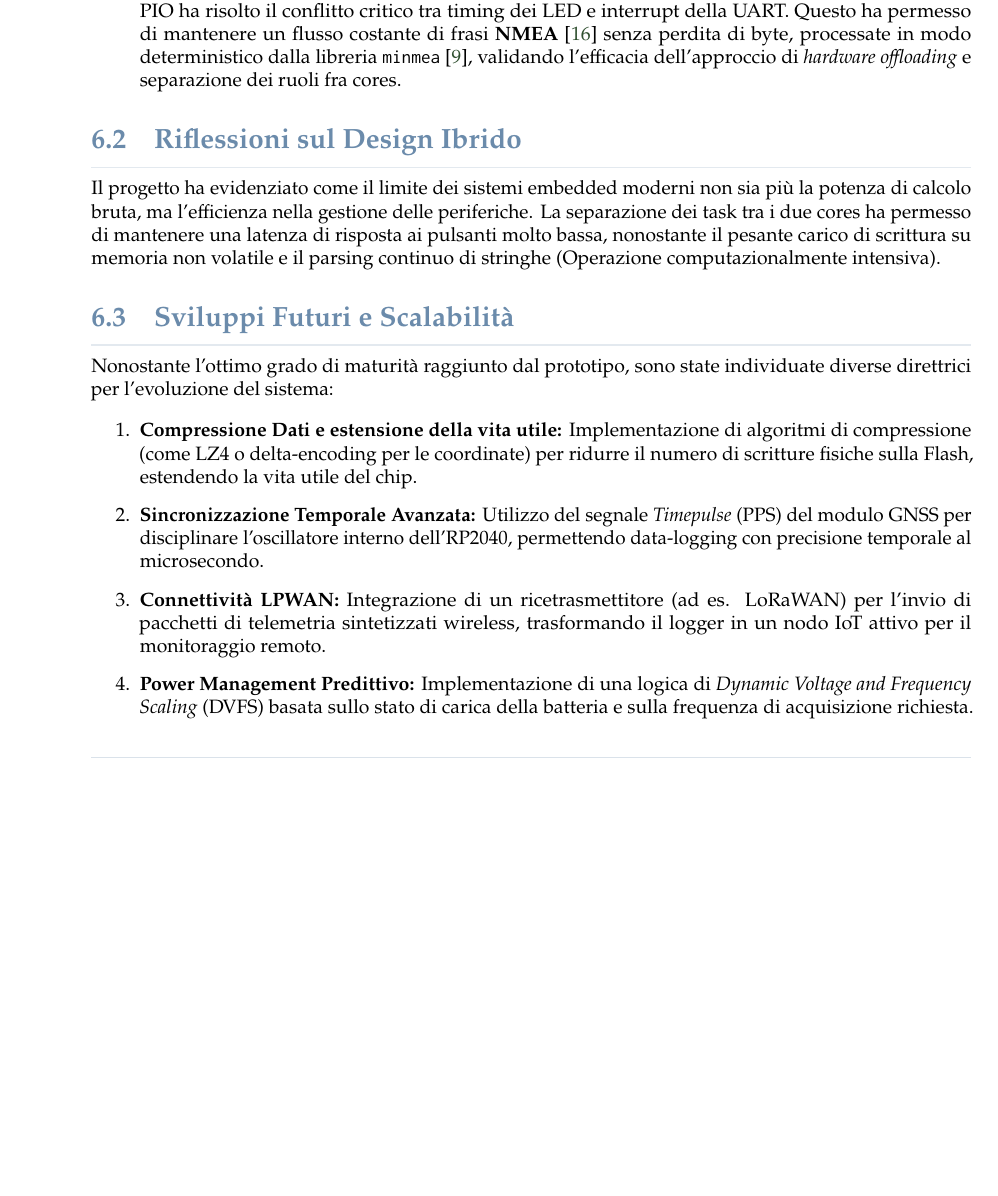
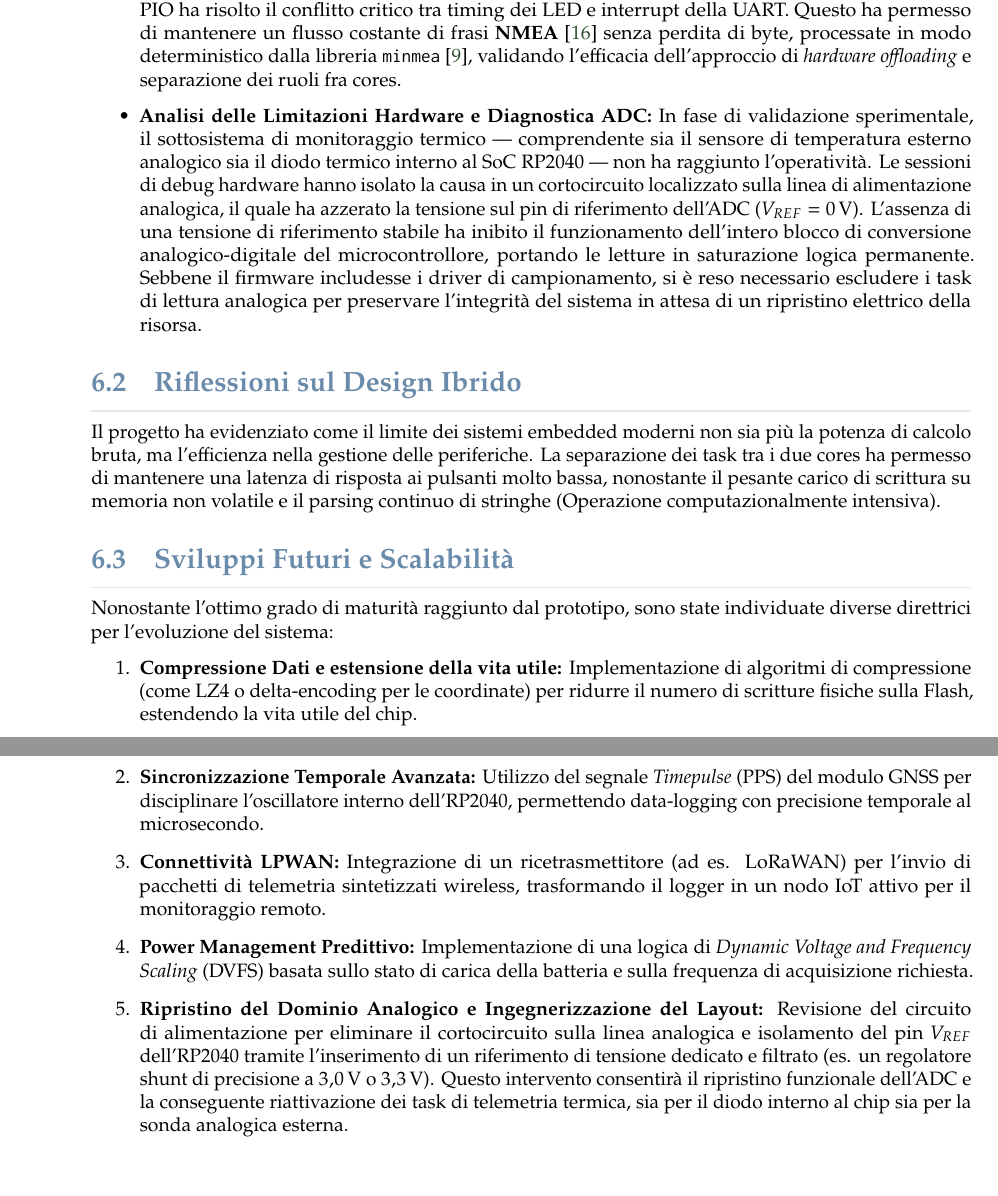
Before and after one commit to 4137314/ppse-lab-firmware, a LaTeX paper (doc/report/src/main.tex, which reads doc/report/src/section/src/conclusion.tex): part of page 26 of 28 before the commit and two parts of pages 26 and 27 of 28 after it, the two joined at a grey line, cut so that both start at the same text, the shorter picture padded with empty space. Compiled offline with pdfLaTeX.

Commit message:
doc - aggiunta nota sul sensore temperatura

```diff
--- a/doc/report/src/section/src/conclusion.tex
+++ b/doc/report/src/section/src/conclusion.tex
@@ -14,6 +14,7 @@ L'architettura proposta ha permesso di raggiungere i seguenti obiettivi chiave,
 
     \item \textbf{Determinismo e Signal Integrity:} L'offloading del protocollo dei LED WS2812B sul sottosistema PIO ha risolto il conflitto critico tra timing dei LED e interrupt della UART. Questo ha permesso di mantenere un flusso costante di frasi \textbf{NMEA} \cite{nmea_0183} senza perdita di byte, processate in modo deterministico dalla libreria \texttt{minmea} \cite{minmea_lib}, validando l'efficacia dell'approccio di \textit{hardware offloading} e separazione dei ruoli fra cores.
 
+    \item \textbf{Analisi delle Limitazioni Hardware e Diagnostica ADC:} In fase di validazione sperimentale, il sottosistema di monitoraggio termico — comprendente sia il sensore di temperatura esterno analogico sia il diodo termico interno al SoC RP2040 — non ha raggiunto l'operatività. Le sessioni di debug hardware hanno isolato la causa in un cortocircuito localizzato sulla linea di alimentazione analogica, il quale ha azzerato la tensione sul pin di riferimento dell'ADC ($V_{REF} = \qty{0}{V}$). L'assenza di una tensione di riferimento stabile ha inibito il funzionamento dell'intero blocco di conversione analogico-digitale del microcontrollore, portando le letture in saturazione logica permanente. Sebbene il firmware includesse i driver di campionamento, si è reso necessario escludere i task di lettura analogica per preservare l'integrità del sistema in attesa di un ripristino elettrico della risorsa.
 \end{itemize}
 
 \subsection{Riflessioni sul Design Ibrido}
@@ -31,6 +32,8 @@ Nonostante l'ottimo grado di maturità raggiunto dal prototipo, sono state indiv
     \item \textbf{Connettività LPWAN:} Integrazione di un ricetrasmettitore (ad es. LoRaWAN) per l'invio di pacchetti di telemetria sintetizzati wireless, trasformando il logger in un nodo IoT attivo per il monitoraggio remoto.
 
     \item \textbf{Power Management Predittivo:} Implementazione di una logica di \textit{Dynamic Voltage and Frequency Scaling} (DVFS) basata sullo stato di carica della batteria e sulla frequenza di acquisizione richiesta.
+
+    \item \textbf{Ripristino del Dominio Analogico e Ingegnerizzazione del Layout:} Revisione del circuito di alimentazione per eliminare il cortocircuito sulla linea analogica e isolamento del pin $V_{REF}$ dell'RP2040 tramite l'inserimento di un riferimento di tensione dedicato e filtrato (es. un regolatore shunt di precisione a \qty{3.0}{V} o \qty{3.3}{V}). Questo intervento consentirà il ripristino funzionale dell'ADC e la conseguente riattivazione dei task di telemetria termica, sia per il diodo interno al chip sia per la sonda analogica esterna.
 \end{enumerate}
 
 
```
